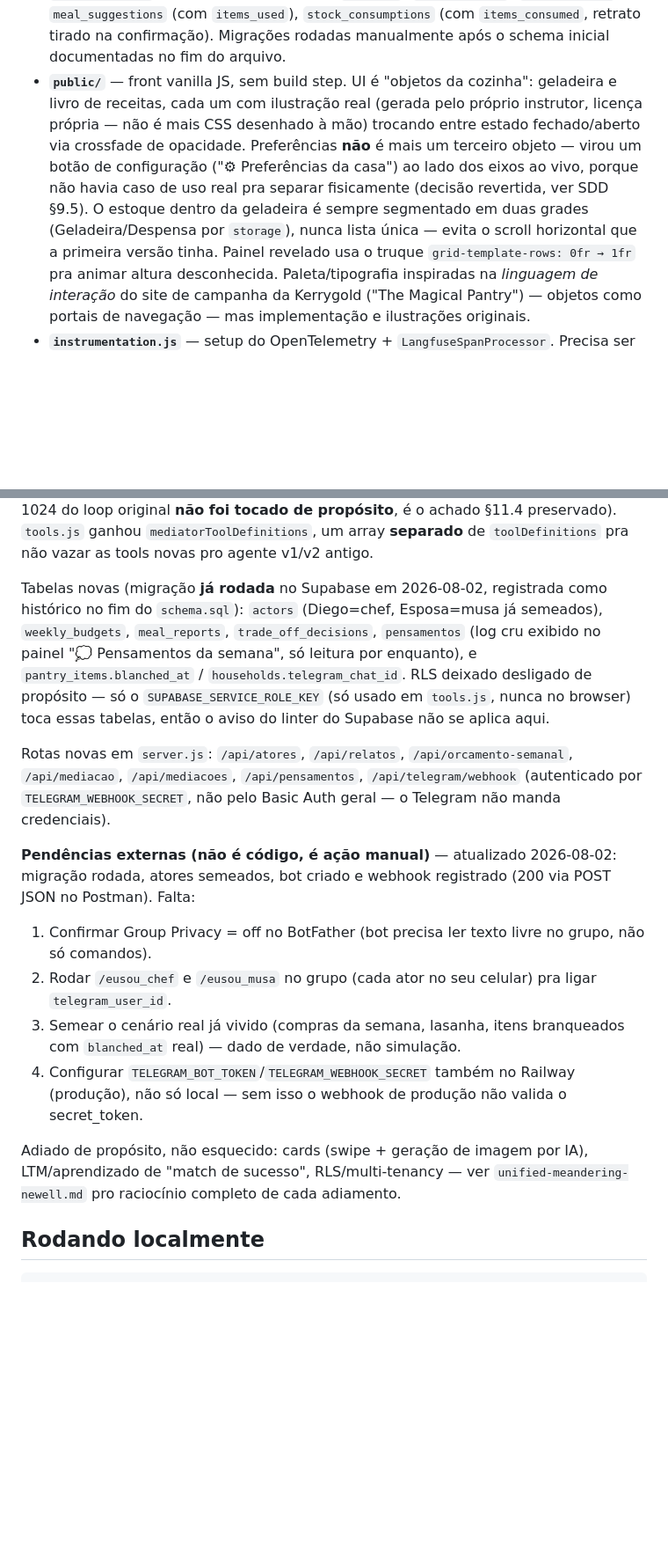
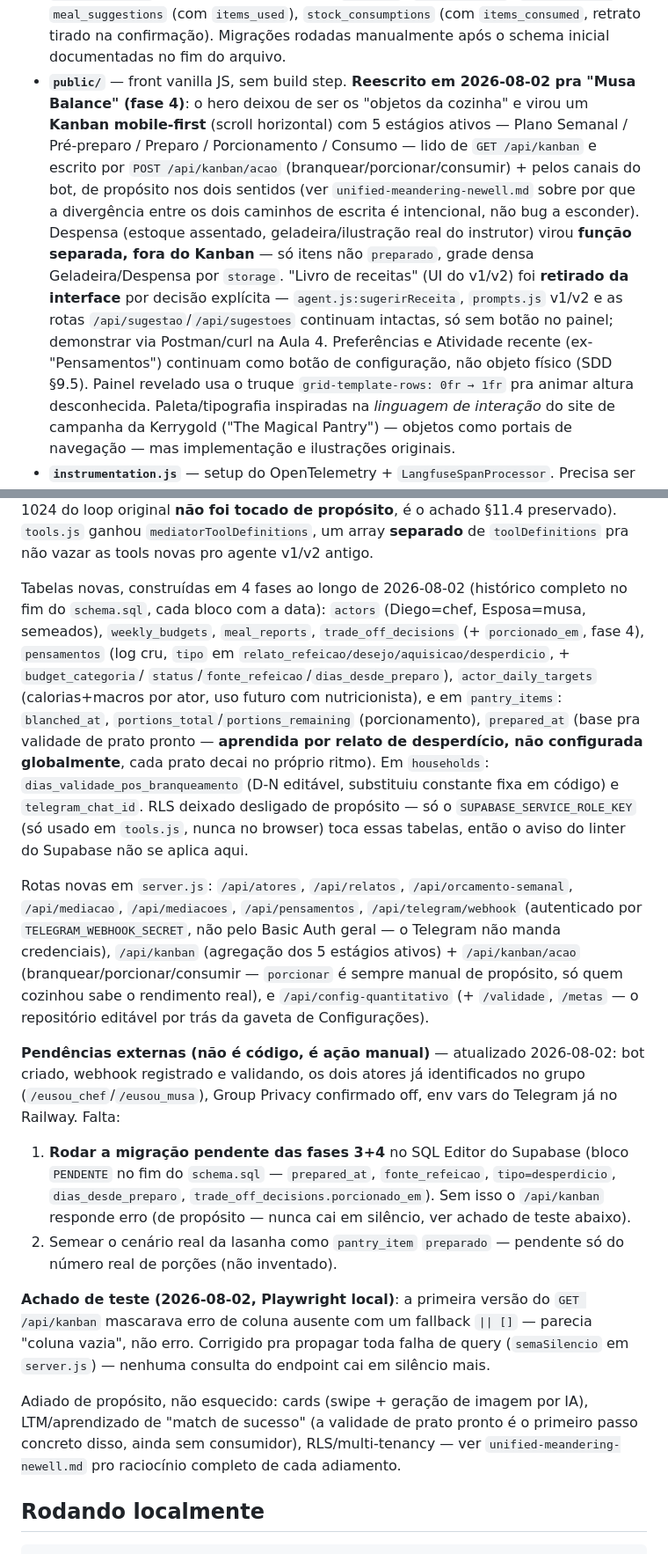
Before and after one commit to Djegao/alura-produto-ficticio, a Markdown page: CLAUDE.md, 2 parts joined by grey strips. Shown at 88% size. Drawn GitHub-style; blank space fills up the shorter version.

Commit message:
Atualiza CLAUDE.md com estado final da fase 4 (Kanban)
Documenta o redesenho do public/, rotas novas, tabelas das fases 2-4, e
consolida pendencias externas (so falta rodar a migracao da fase 4 e
semear o cenario real da lasanha com numero de porcoes de verdade).

Co-Authored-By: Claude Sonnet 5 <noreply@anthropic.com>

```diff
--- a/CLAUDE.md
+++ b/CLAUDE.md
@@ -58,16 +58,23 @@ categorização de estoque.
   `meal_suggestions` (com `items_used`), `stock_consumptions` (com
   `items_consumed`, retrato tirado na confirmação). Migrações rodadas
   manualmente após o schema inicial documentadas no fim do arquivo.
-- **`public/`** — front vanilla JS, sem build step. UI é "objetos da
-  cozinha": geladeira e livro de receitas, cada um com ilustração real
-  (gerada pelo próprio instrutor, licença própria — não é mais CSS
-  desenhado à mão) trocando entre estado fechado/aberto via crossfade de
-  opacidade. Preferências **não** é mais um terceiro objeto — virou um botão
-  de configuração ("⚙ Preferências da casa") ao lado dos eixos ao vivo,
-  porque não havia caso de uso real pra separar fisicamente (decisão
-  revertida, ver SDD §9.5). O estoque dentro da geladeira é sempre
-  segmentado em duas grades (Geladeira/Despensa por `storage`), nunca lista
-  única — evita o scroll horizontal que a primeira versão tinha. Painel
+- **`public/`** — front vanilla JS, sem build step. **Reescrito em 2026-08-02
+  pra "Musa Balance" (fase 4)**: o hero deixou de ser os "objetos da
+  cozinha" e virou um **Kanban mobile-first** (scroll horizontal) com 5
+  estágios ativos — Plano Semanal / Pré-preparo / Preparo / Porcionamento /
+  Consumo — lido de `GET /api/kanban` e escrito por `POST /api/kanban/acao`
+  (branquear/porcionar/consumir) + pelos canais do bot, de propósito nos
+  dois sentidos (ver `unified-meandering-newell.md` sobre por que a
+  divergência entre os dois caminhos de escrita é intencional, não bug a
+  esconder). Despensa (estoque assentado, geladeira/ilustração real do
+  instrutor) virou **função separada, fora do Kanban** — só itens não
+  `preparado`, grade densa Geladeira/Despensa por `storage`. "Livro de
+  receitas" (UI do v1/v2) foi **retirado da interface** por decisão
+  explícita — `agent.js:sugerirReceita`, `prompts.js` v1/v2 e as rotas
+  `/api/sugestao`/`/api/sugestoes` continuam intactas, só sem botão no
+  painel; demonstrar via Postman/curl na Aula 4. Preferências e Atividade
+  recente (ex-"Pensamentos") continuam como botão de configuração, não
+  objeto físico (SDD §9.5). Painel
   revelado usa o truque `grid-template-rows: 0fr → 1fr` pra animar altura
   desconhecida. Paleta/tipografia inspiradas na *linguagem de interação* do
   site de campanha da Kerrygold ("The Magical Pantry") — objetos como
@@ -97,12 +104,19 @@ deterministas novas e `max_tokens` maior — o teto de 1024 do loop original
 ganhou `mediatorToolDefinitions`, um array **separado** de `toolDefinitions`
 pra não vazar as tools novas pro agente v1/v2 antigo.
 
-Tabelas novas (migração **já rodada** no Supabase em 2026-08-02, registrada
-como histórico no fim do `schema.sql`): `actors` (Diego=chef, Esposa=musa já
-semeados), `weekly_budgets`, `meal_reports`, `trade_off_decisions`,
-`pensamentos` (log cru exibido no painel "💭 Pensamentos da semana", só
-leitura por enquanto), e `pantry_items.blanched_at` /
-`households.telegram_chat_id`. RLS deixado desligado de propósito — só o
+Tabelas novas, construídas em 4 fases ao longo de 2026-08-02 (histórico
+completo no fim do `schema.sql`, cada bloco com a data): `actors`
+(Diego=chef, Esposa=musa, semeados), `weekly_budgets`, `meal_reports`,
+`trade_off_decisions` (+ `porcionado_em`, fase 4), `pensamentos` (log cru,
+`tipo` em `relato_refeicao/desejo/aquisicao/desperdicio`, + `budget_categoria`/
+`status`/`fonte_refeicao`/`dias_desde_preparo`), `actor_daily_targets`
+(calorias+macros por ator, uso futuro com nutricionista), e em
+`pantry_items`: `blanched_at`, `portions_total`/`portions_remaining`
+(porcionamento), `prepared_at` (base pra validade de prato pronto —
+**aprendida por relato de desperdício, não configurada globalmente**, cada
+prato decai no próprio ritmo). Em `households`:
+`dias_validade_pos_branqueamento` (D-N editável, substituiu constante fixa
+em código) e `telegram_chat_id`. RLS deixado desligado de propósito — só o
 `SUPABASE_SERVICE_ROLE_KEY` (só usado em `tools.js`, nunca no browser) toca
 essas tabelas, então o aviso do linter do Supabase não se aplica aqui.
 
@@ -110,24 +124,34 @@ Rotas novas em `server.js`: `/api/atores`, `/api/relatos`,
 `/api/orcamento-semanal`, `/api/mediacao`, `/api/mediacoes`,
 `/api/pensamentos`, `/api/telegram/webhook` (autenticado por
 `TELEGRAM_WEBHOOK_SECRET`, não pelo Basic Auth geral — o Telegram não manda
-credenciais).
+credenciais), `/api/kanban` (agregação dos 5 estágios ativos) +
+`/api/kanban/acao` (branquear/porcionar/consumir — `porcionar` é sempre
+manual de propósito, só quem cozinhou sabe o rendimento real), e
+`/api/config-quantitativo` (+ `/validade`, `/metas` — o repositório
+editável por trás da gaveta de Configurações).
 
 **Pendências externas (não é código, é ação manual)** — atualizado
-2026-08-02: migração rodada, atores semeados, bot criado e webhook
-registrado (200 via POST JSON no Postman). Falta:
-1. Confirmar Group Privacy = off no BotFather (bot precisa ler texto livre
-   no grupo, não só comandos).
-2. Rodar `/eusou_chef` e `/eusou_musa` no grupo (cada ator no seu celular)
-   pra ligar `telegram_user_id`.
-3. Semear o cenário real já vivido (compras da semana, lasanha, itens
-   branqueados com `blanched_at` real) — dado de verdade, não simulação.
-4. Configurar `TELEGRAM_BOT_TOKEN`/`TELEGRAM_WEBHOOK_SECRET` também no
-   Railway (produção), não só local — sem isso o webhook de produção não
-   valida o secret_token.
+2026-08-02: bot criado, webhook registrado e validando, os dois atores já
+identificados no grupo (`/eusou_chef`/`/eusou_musa`), Group Privacy
+confirmado off, env vars do Telegram já no Railway. Falta:
+1. **Rodar a migração pendente das fases 3+4** no SQL Editor do Supabase
+   (bloco `PENDENTE` no fim do `schema.sql` — `prepared_at`,
+   `fonte_refeicao`, `tipo=desperdicio`, `dias_desde_preparo`,
+   `trade_off_decisions.porcionado_em`). Sem isso o `/api/kanban` responde
+   erro (de propósito — nunca cai em silêncio, ver achado de teste abaixo).
+2. Semear o cenário real da lasanha como `pantry_item` `preparado` —
+   pendente só do número real de porções (não inventado).
+
+**Achado de teste (2026-08-02, Playwright local)**: a primeira versão do
+`GET /api/kanban` mascarava erro de coluna ausente com um fallback `|| []`
+— parecia "coluna vazia", não erro. Corrigido pra propagar toda falha de
+query (`semaSilencio` em `server.js`) — nenhuma consulta do endpoint cai em
+silêncio mais.
 
 Adiado de propósito, não esquecido: cards (swipe + geração de imagem por
-IA), LTM/aprendizado de "match de sucesso", RLS/multi-tenancy — ver
-`unified-meandering-newell.md` pro raciocínio completo de cada adiamento.
+IA), LTM/aprendizado de "match de sucesso" (a validade de prato pronto é o
+primeiro passo concreto disso, ainda sem consumidor), RLS/multi-tenancy —
+ver `unified-meandering-newell.md` pro raciocínio completo de cada adiamento.
 
 ## Rodando localmente
 
```
